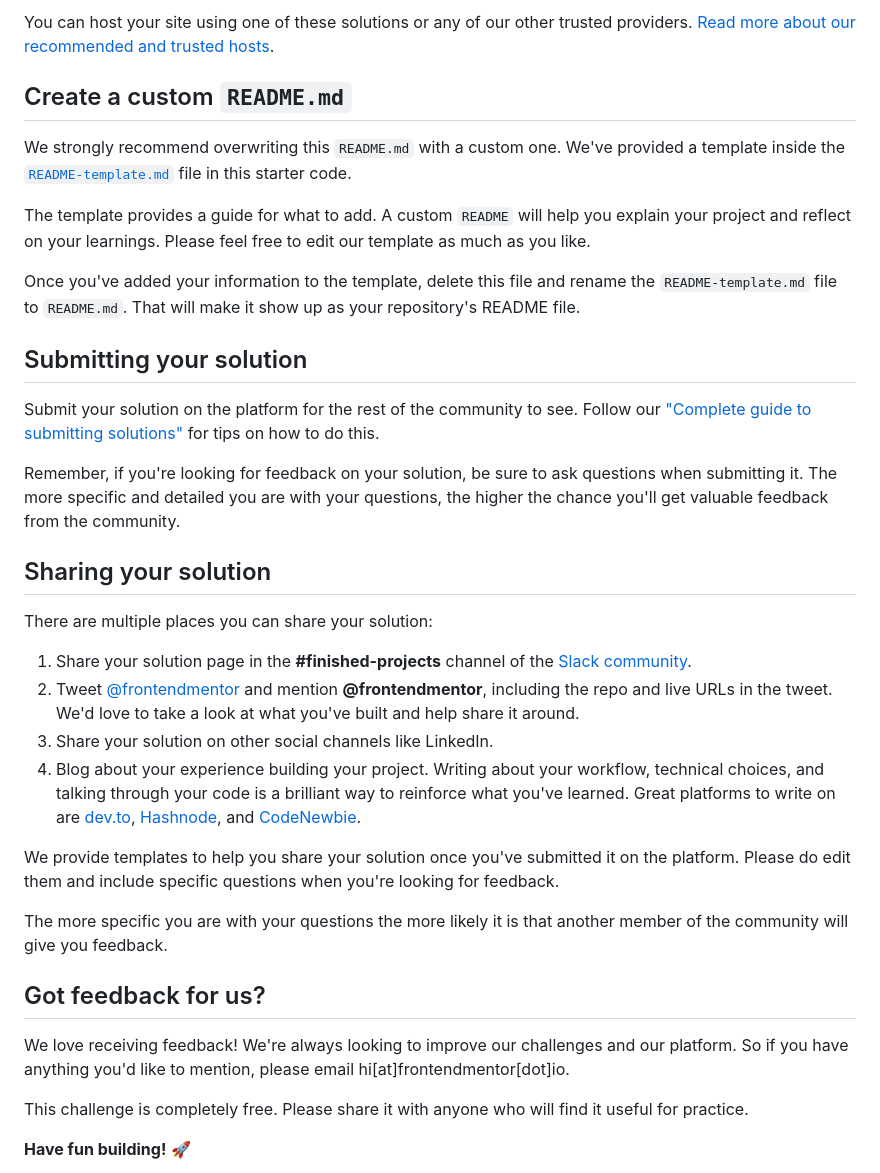
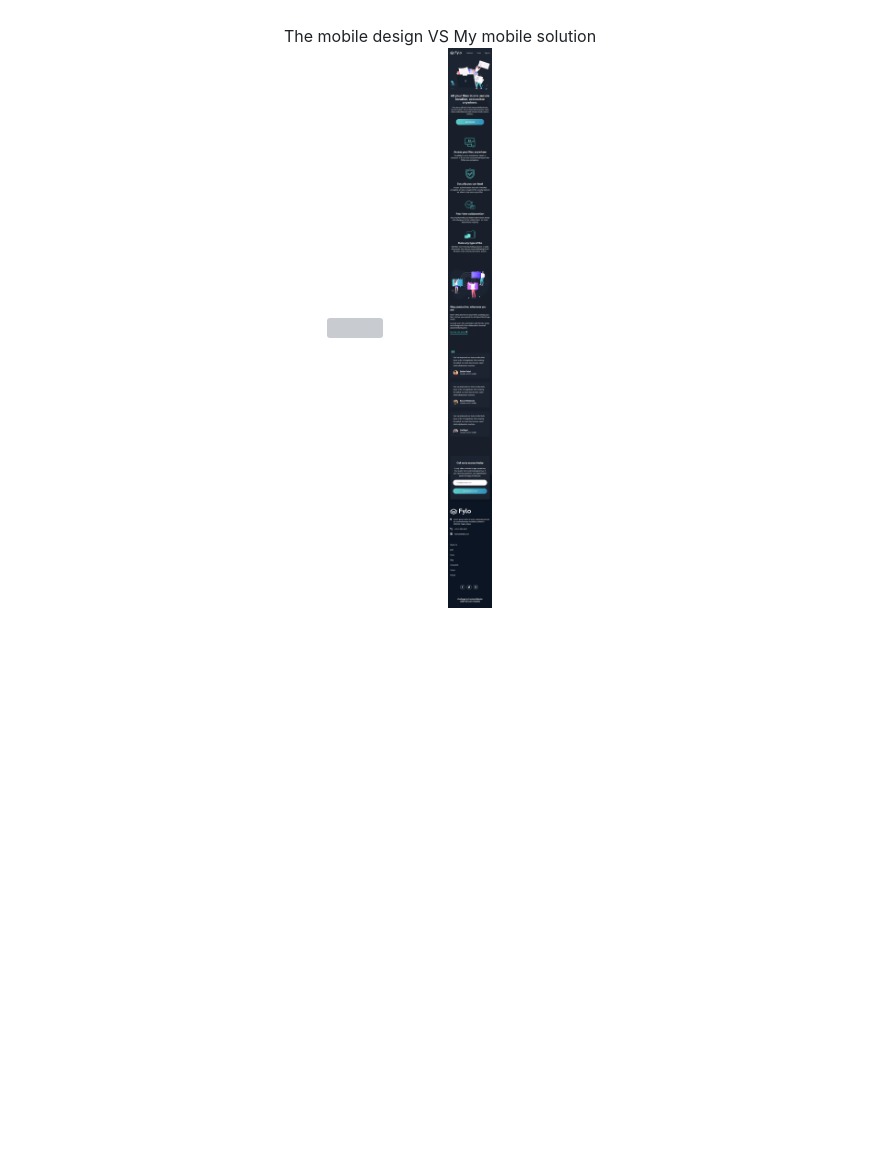
Before and after one commit to luancerqueira1/fylo-dark-theme-landing-page-master, a Markdown page: README.md, the part around the change printed below. GitHub-like rendering; pictures changed too: solution-screenshots/mobile.png (added); blank space fills up the shorter version; grey boxes are pictures that could not be loaded.

```diff
--- a/README.md
+++ b/README.md
@@ -57,36 +21,5 @@ As mentioned above, there are many ways to host your project for free. Our recom
-You can host your site using one of these solutions or any of our other trusted providers. [Read more about our recommended and trusted hosts](https://medium.com/frontend-mentor/frontend-mentor-trusted-hosting-providers-bf000dfebe).
-
-## Create a custom `README.md`
-
-We strongly recommend overwriting this `README.md` with a custom one. We've provided a template inside the [`README-template.md`](./README-template.md) file in this starter code.
-
-The template provides a guide for what to add. A custom `README` will help you explain your project and reflect on your learnings. Please feel free to edit our template as much as you like.
-
-Once you've added your information to the template, delete this file and rename the `README-template.md` file to `README.md`. That will make it show up as your repository's README file.
-
-## Submitting your solution
-
-Submit your solution on the platform for the rest of the community to see. Follow our ["Complete guide to submitting solutions"](https://medium.com/frontend-mentor/a-complete-guide-to-submitting-solutions-on-frontend-mentor-ac6384162248) for tips on how to do this.
-
-Remember, if you're looking for feedback on your solution, be sure to ask questions when submitting it. The more specific and detailed you are with your questions, the higher the chance you'll get valuable feedback from the community.
-
-## Sharing your solution
-
-There are multiple places you can share your solution:
-
-1. Share your solution page in the **#finished-projects** channel of the [Slack community](https://www.frontendmentor.io/slack).
-2. Tweet [@frontendmentor](https://twitter.com/frontendmentor) and mention **@frontendmentor**, including the repo and live URLs in the tweet. We'd love to take a look at what you've built and help share it around.
-3. Share your solution on other social channels like LinkedIn.
-4. Blog about your experience building your project. Writing about your workflow, technical choices, and talking through your code is a brilliant way to reinforce what you've learned. Great platforms to write on are [dev.to](https://dev.to/), [Hashnode](https://hashnode.com/), and [CodeNewbie](https://community.codenewbie.org/).
-
-We provide templates to help you share your solution once you've submitted it on the platform. Please do edit them and include specific questions when you're looking for feedback.
-
-The more specific you are with your questions the more likely it is that another member of the community will give you feedback.
-
-## Got feedback for us?
-
-We love receiving feedback! We're always looking to improve our challenges and our platform. So if you have anything you'd like to mention, please email hi[at]frontendmentor[dot]io.
-
-This challenge is completely free. Please share it with anyone who will find it useful for practice.
-
-**Have fun building!** 🚀
+<div align="center">
+The mobile design VS My mobile solution<br>
+<a href="design/mobile-design.jpg" target="_blank"><img src="design/mobile-design.jpg" width="20%" height="20%"/></a>
+<a href="solution-screenshots/desktop.png" target="_blank"><img src="solution-screenshots/mobile.png" width="20%" height="20%" align="top"/></a>
+</div>
```
Also changed, not shown: other parts of README.md (+13 -49 lines), solution-screenshots/desktop.png (added), 9 other files.
